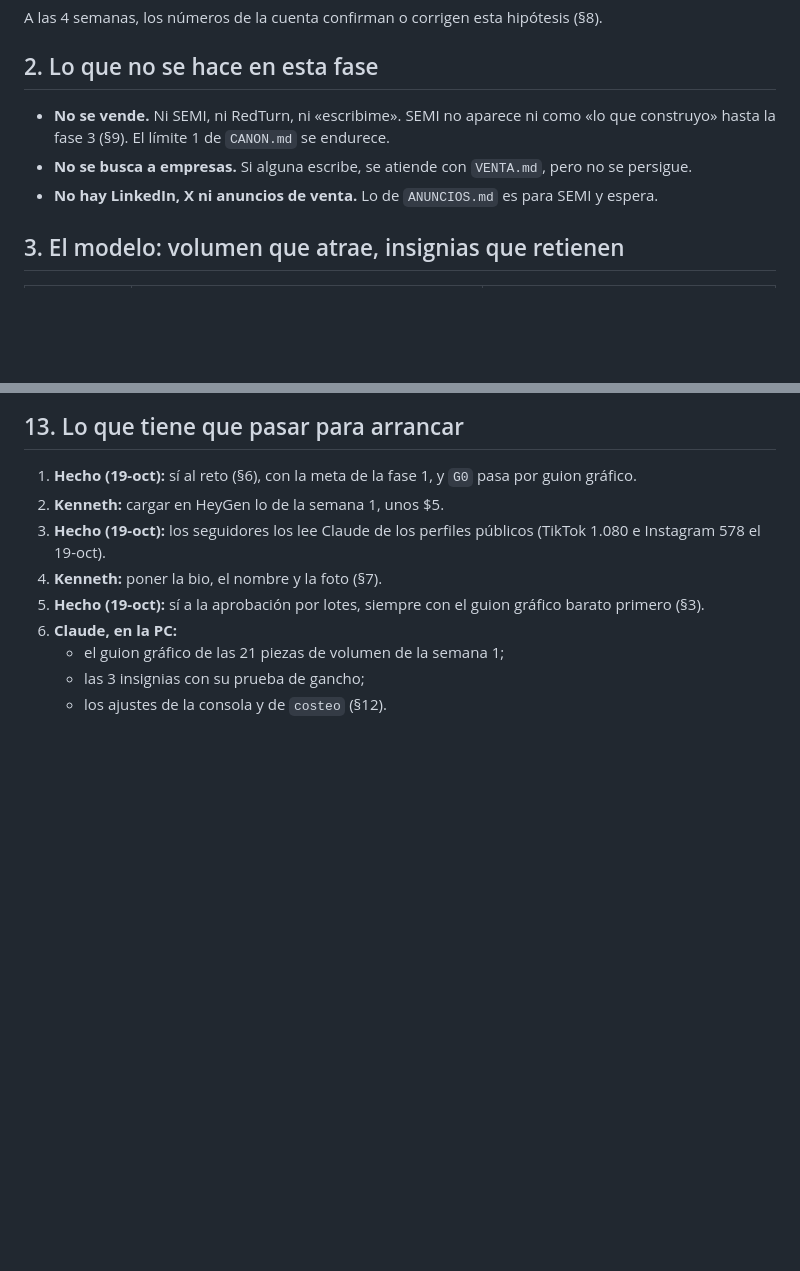
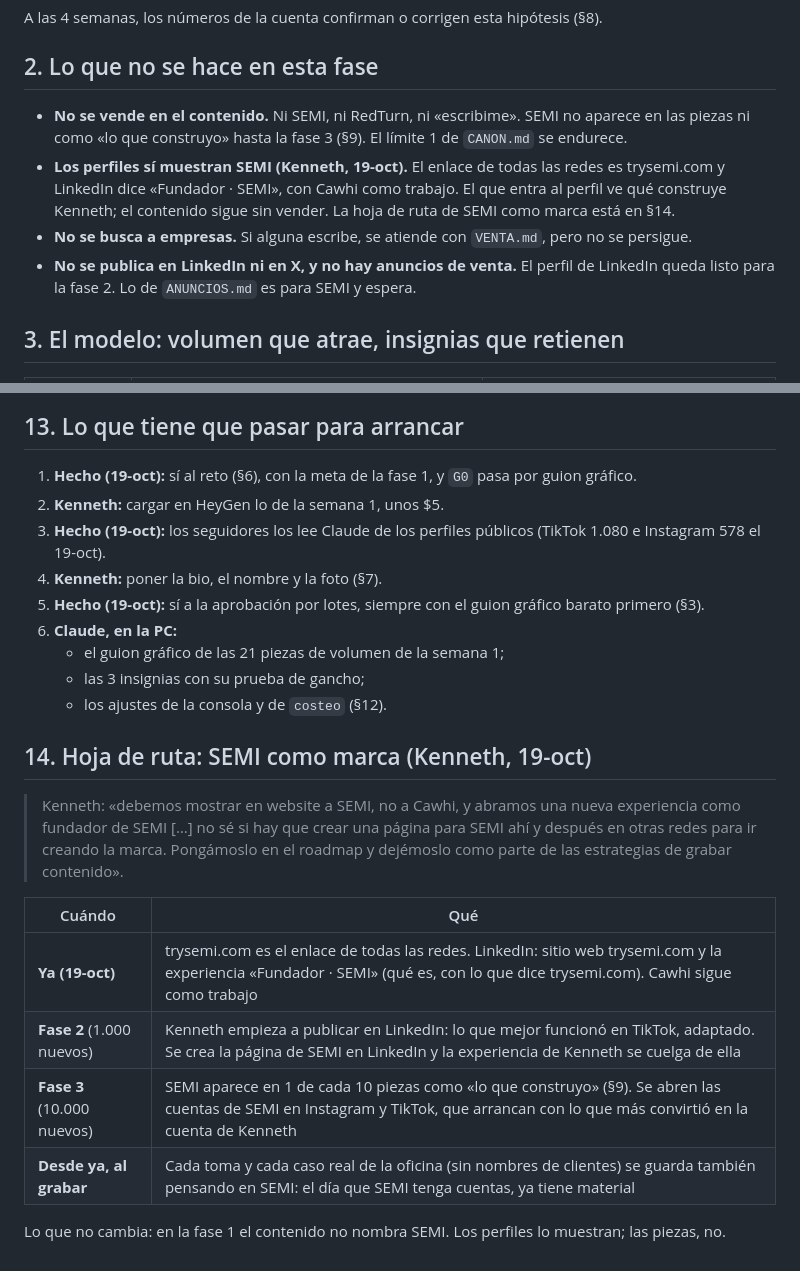
Before and after one commit to Picado80/kennethpicado, a Markdown page: marca/ESTRATEGIA.md, 2 parts joined by grey strips. GitHub-like rendering; blank space fills up the shorter version.

Commit message:
marca: SEMI en los perfiles (trysemi.com, Fundador en LinkedIn) y la hoja de ruta de SEMI como marca
Co-Authored-By: Claude Opus 5.5 <noreply@anthropic.com>

```diff
--- a/marca/ESTRATEGIA.md
+++ b/marca/ESTRATEGIA.md
@@ -45,10 +45,14 @@ A las 4 semanas, los números de la cuenta confirman o corrigen esta hipótesis
 
 ## 2. Lo que no se hace en esta fase
 
-- **No se vende.** Ni SEMI, ni RedTurn, ni «escribime». SEMI no aparece ni como «lo que construyo»
-  hasta la fase 3 (§9). El límite 1 de `CANON.md` se endurece.
+- **No se vende en el contenido.** Ni SEMI, ni RedTurn, ni «escribime». SEMI no aparece en las piezas ni como
+  «lo que construyo» hasta la fase 3 (§9). El límite 1 de `CANON.md` se endurece.
+- **Los perfiles sí muestran SEMI (Kenneth, 19-oct).** El enlace de todas las redes es trysemi.com y LinkedIn dice
+  «Fundador · SEMI», con Cawhi como trabajo. El que entra al perfil ve qué construye Kenneth; el contenido sigue sin
+  vender. La hoja de ruta de SEMI como marca está en §14.
 - **No se busca a empresas.** Si alguna escribe, se atiende con `VENTA.md`, pero no se persigue.
-- **No hay LinkedIn, X ni anuncios de venta.** Lo de `ANUNCIOS.md` es para SEMI y espera.
+- **No se publica en LinkedIn ni en X, y no hay anuncios de venta.** El perfil de LinkedIn queda listo para la fase 2.
+  Lo de `ANUNCIOS.md` es para SEMI y espera.
 
 ## 3. El modelo: volumen que atrae, insignias que retienen
 
@@ -225,3 +229,18 @@ Salen de la semana 1 y pasan a la 2: el carrusel `A7`, las 3 reglas de la oficin
    - el guion gráfico de las 21 piezas de volumen de la semana 1;
    - las 3 insignias con su prueba de gancho;
    - los ajustes de la consola y de `costeo` (§12).
+
+## 14. Hoja de ruta: SEMI como marca (Kenneth, 19-oct)
+
+> Kenneth: «debemos mostrar en website a SEMI, no a Cawhi, y abramos una nueva experiencia como fundador de SEMI […]
+> no sé si hay que crear una página para SEMI ahí y después en otras redes para ir creando la marca. Pongámoslo en
+> el roadmap y dejémoslo como parte de las estrategias de grabar contenido».
+
+| Cuándo | Qué |
+|---|---|
+| **Ya (19-oct)** | trysemi.com es el enlace de todas las redes. LinkedIn: sitio web trysemi.com y la experiencia «Fundador · SEMI» (qué es, con lo que dice trysemi.com). Cawhi sigue como trabajo |
+| **Fase 2** (1.000 nuevos) | Kenneth empieza a publicar en LinkedIn: lo que mejor funcionó en TikTok, adaptado. Se crea la página de SEMI en LinkedIn y la experiencia de Kenneth se cuelga de ella |
+| **Fase 3** (10.000 nuevos) | SEMI aparece en 1 de cada 10 piezas como «lo que construyo» (§9). Se abren las cuentas de SEMI en Instagram y TikTok, que arrancan con lo que más convirtió en la cuenta de Kenneth |
+| **Desde ya, al grabar** | Cada toma y cada caso real de la oficina (sin nombres de clientes) se guarda también pensando en SEMI: el día que SEMI tenga cuentas, ya tiene material |
+
+Lo que no cambia: en la fase 1 el contenido no nombra SEMI. Los perfiles lo muestran; las piezas, no.
```
